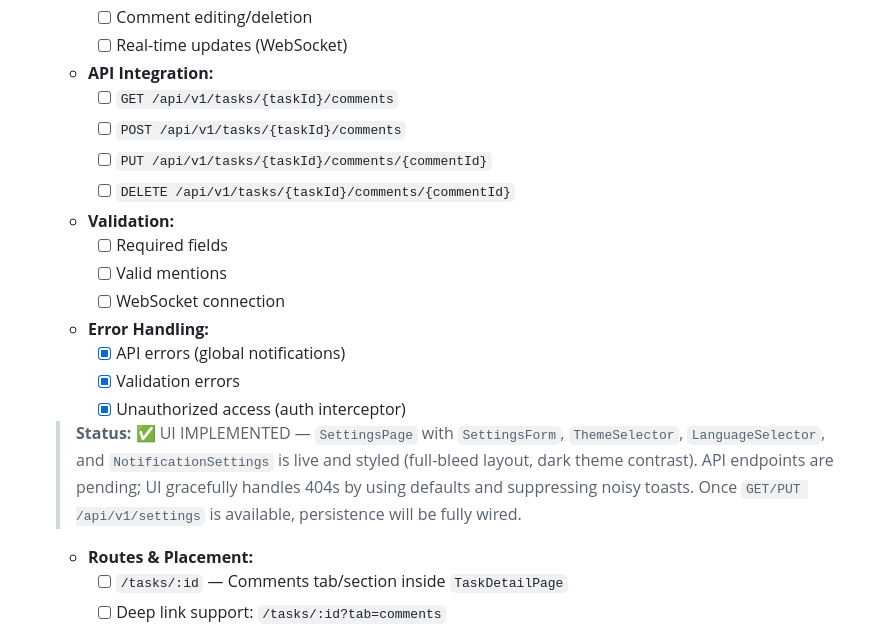
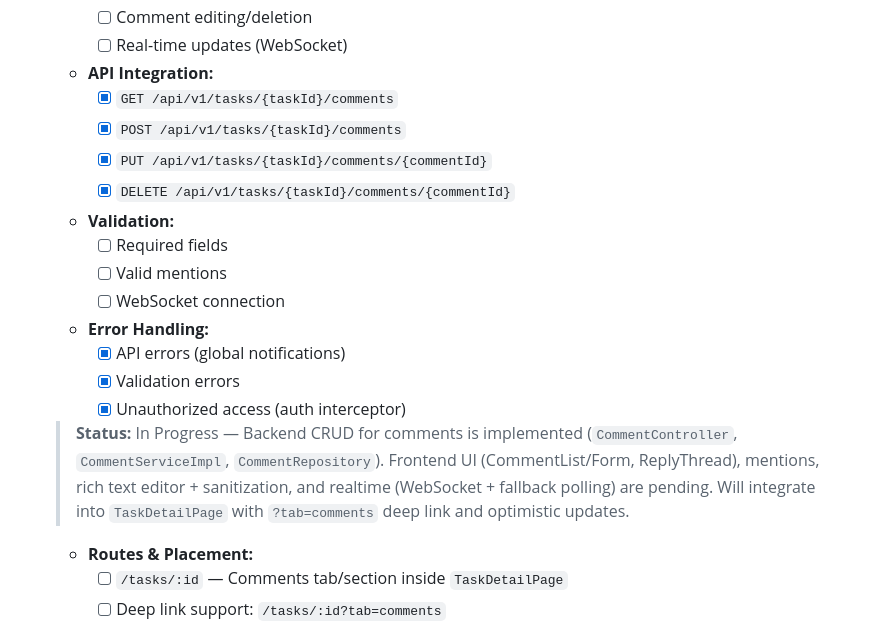
Before and after one commit to nivi333/task-manage, a Markdown page: UI-Screen-Development-Guide.md, the part around the change. GitHub-like rendering.

Commit message:
Docs: update Task 9 – mark comments API implemented; FE UI & realtime pending

```diff
--- a/UI-Screen-Development-Guide.md
+++ b/UI-Screen-Development-Guide.md
@@ -300,10 +300,10 @@ This comprehensive guide provides detailed UI screen creation tasks for the Task
     - [ ] Comment editing/deletion
     - [ ] Real-time updates (WebSocket)
   - **API Integration:**
-    - [ ] `GET /api/v1/tasks/{taskId}/comments`
-    - [ ] `POST /api/v1/tasks/{taskId}/comments`
-    - [ ] `PUT /api/v1/tasks/{taskId}/comments/{commentId}`
-    - [ ] `DELETE /api/v1/tasks/{taskId}/comments/{commentId}`
+    - [x] `GET /api/v1/tasks/{taskId}/comments`
+    - [x] `POST /api/v1/tasks/{taskId}/comments`
+    - [x] `PUT /api/v1/tasks/{taskId}/comments/{commentId}`
+    - [x] `DELETE /api/v1/tasks/{taskId}/comments/{commentId}`
   - **Validation:**
     - [ ] Required fields
     - [ ] Valid mentions
@@ -313,7 +313,7 @@ This comprehensive guide provides detailed UI screen creation tasks for the Task
     - [x] Validation errors
     - [x] Unauthorized access (auth interceptor)
 
-  > **Status:** ✅ UI IMPLEMENTED — `SettingsPage` with `SettingsForm`, `ThemeSelector`, `LanguageSelector`, and `NotificationSettings` is live and styled (full-bleed layout, dark theme contrast). API endpoints are pending; UI gracefully handles 404s by using defaults and suppressing noisy toasts. Once `GET/PUT /api/v1/settings` is available, persistence will be fully wired.
+  > **Status:** In Progress — Backend CRUD for comments is implemented (`CommentController`, `CommentServiceImpl`, `CommentRepository`). Frontend UI (CommentList/Form, ReplyThread), mentions, rich text editor + sanitization, and realtime (WebSocket + fallback polling) are pending. Will integrate into `TaskDetailPage` with `?tab=comments` deep link and optimistic updates.
   - **Routes & Placement:**
     - [ ] `/tasks/:id` — Comments tab/section inside `TaskDetailPage`
     - [ ] Deep link support: `/tasks/:id?tab=comments`
```
